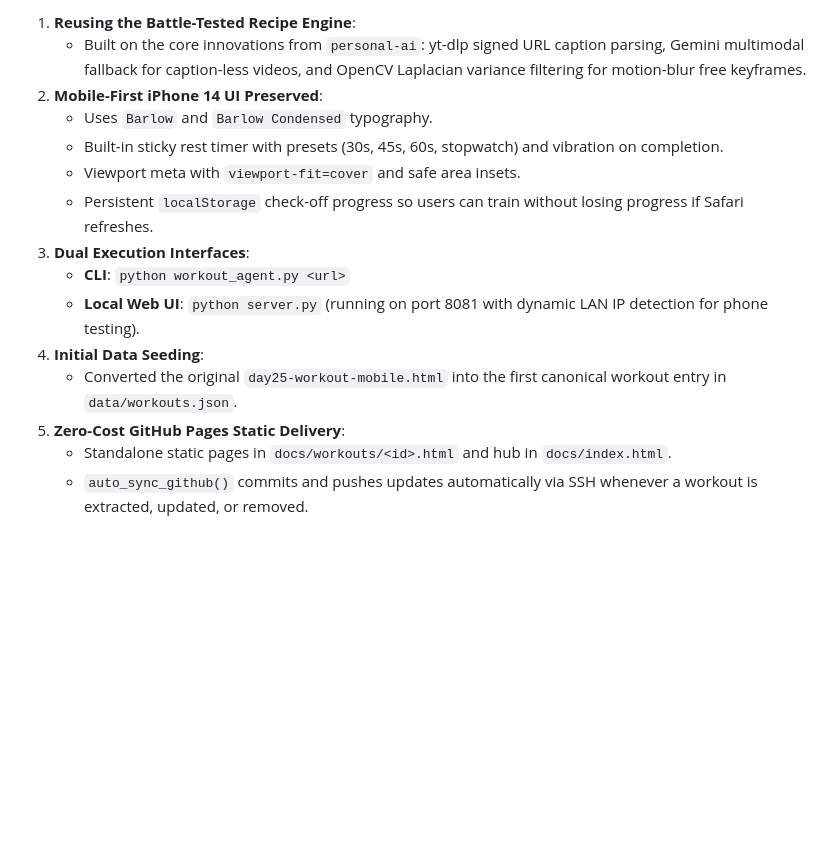
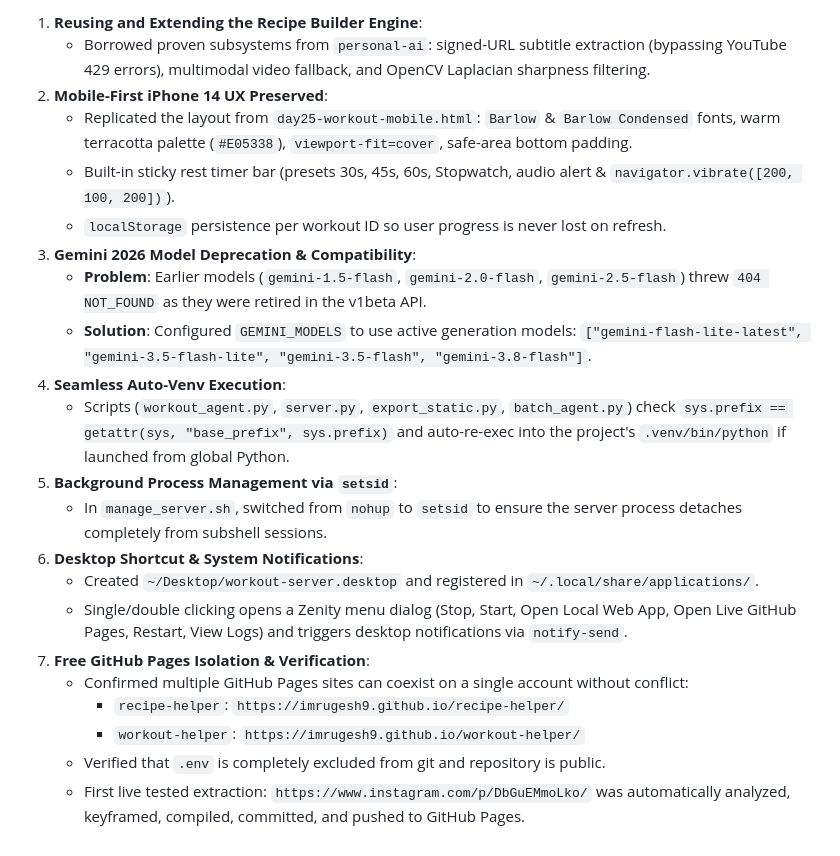
Before and after one commit to iMrugesh9/workout-helper, a Markdown page: context.md, the part around one of its changes. GitHub-like rendering; blank space fills up the shorter version.

Commit message:
Update context.md with full architecture, Gemini 2026 model fix, desktop shortcut, and live deployment details

```diff
--- a/context.md
+++ b/context.md
@@ -67,16 +77,24 @@ workout/
 
-1. **Reusing the Battle-Tested Recipe Engine**:
-   - Built on the core innovations from `personal-ai`: yt-dlp signed URL caption parsing, Gemini multimodal fallback for caption-less videos, and OpenCV Laplacian variance filtering for motion-blur free keyframes.
-2. **Mobile-First iPhone 14 UI Preserved**:
-   - Uses `Barlow` and `Barlow Condensed` typography.
-   - Built-in sticky rest timer with presets (30s, 45s, 60s, stopwatch) and vibration on completion.
-   - Viewport meta with `viewport-fit=cover` and safe area insets.
-   - Persistent `localStorage` check-off progress so users can train without losing progress if Safari refreshes.
-3. **Dual Execution Interfaces**:
-   - **CLI**: `python workout_agent.py <url>`
-   - **Local Web UI**: `python server.py` (running on port 8081 with dynamic LAN IP detection for phone testing).
-4. **Initial Data Seeding**:
-   - Converted the original `day25-workout-mobile.html` into the first canonical workout entry in `data/workouts.json`.
-5. **Zero-Cost GitHub Pages Static Delivery**:
-   - Standalone static pages in `docs/workouts/<id>.html` and hub in `docs/index.html`.
-   - `auto_sync_github()` commits and pushes updates automatically via SSH whenever a workout is extracted, updated, or removed.
+1. **Reusing and Extending the Recipe Builder Engine**:
+   - Borrowed proven subsystems from `personal-ai`: signed-URL subtitle extraction (bypassing YouTube 429 errors), multimodal video fallback, and OpenCV Laplacian sharpness filtering.
+2. **Mobile-First iPhone 14 UX Preserved**:
+   - Replicated the layout from `day25-workout-mobile.html`: `Barlow` & `Barlow Condensed` fonts, warm terracotta palette (`#E05338`), `viewport-fit=cover`, safe-area bottom padding.
+   - Built-in sticky rest timer bar (presets 30s, 45s, 60s, Stopwatch, audio alert & `navigator.vibrate([200, 100, 200])`).
+   - `localStorage` persistence per workout ID so user progress is never lost on refresh.
+3. **Gemini 2026 Model Deprecation & Compatibility**:
+   - **Problem**: Earlier models (`gemini-1.5-flash`, `gemini-2.0-flash`, `gemini-2.5-flash`) threw `404 NOT_FOUND` as they were retired in the v1beta API.
+   - **Solution**: Configured `GEMINI_MODELS` to use active generation models:
+     `["gemini-flash-lite-latest", "gemini-3.5-flash-lite", "gemini-3.5-flash", "gemini-3.8-flash"]`.
+4. **Seamless Auto-Venv Execution**:
+   - Scripts (`workout_agent.py`, `server.py`, `export_static.py`, `batch_agent.py`) check `sys.prefix == getattr(sys, "base_prefix", sys.prefix)` and auto-re-exec into the project's `.venv/bin/python` if launched from global Python.
+5. **Background Process Management via `setsid`**:
+   - In `manage_server.sh`, switched from `nohup` to `setsid` to ensure the server process detaches completely from subshell sessions.
+6. **Desktop Shortcut & System Notifications**:
+   - Created `~/Desktop/workout-server.desktop` and registered in `~/.local/share/applications/`.
+   - Single/double clicking opens a Zenity menu dialog (Stop, Start, Open Local Web App, Open Live GitHub Pages, Restart, View Logs) and triggers desktop notifications via `notify-send`.
+7. **Free GitHub Pages Isolation & Verification**:
+   - Confirmed multiple GitHub Pages sites can coexist on a single account without conflict:
+     - `recipe-helper`: `https://imrugesh9.github.io/recipe-helper/`
+     - `workout-helper`: `https://imrugesh9.github.io/workout-helper/`
+   - Verified that `.env` is completely excluded from git and repository is public.
+   - First live tested extraction: `https://www.instagram.com/p/DbGuEMmoLko/` was automatically analyzed, keyframed, compiled, committed, and pushed to GitHub Pages.
```
Also changed, not shown: other parts of context.md (+22 -12 lines).
